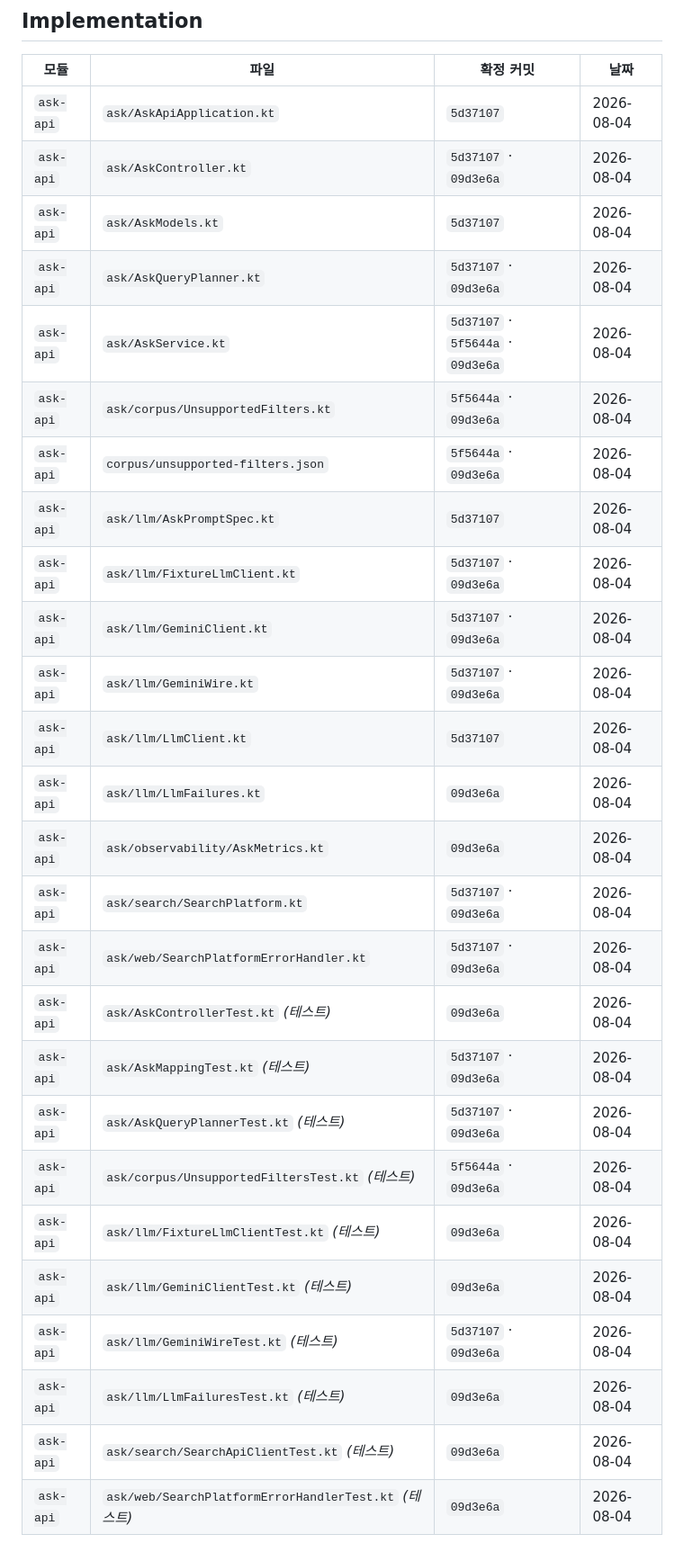
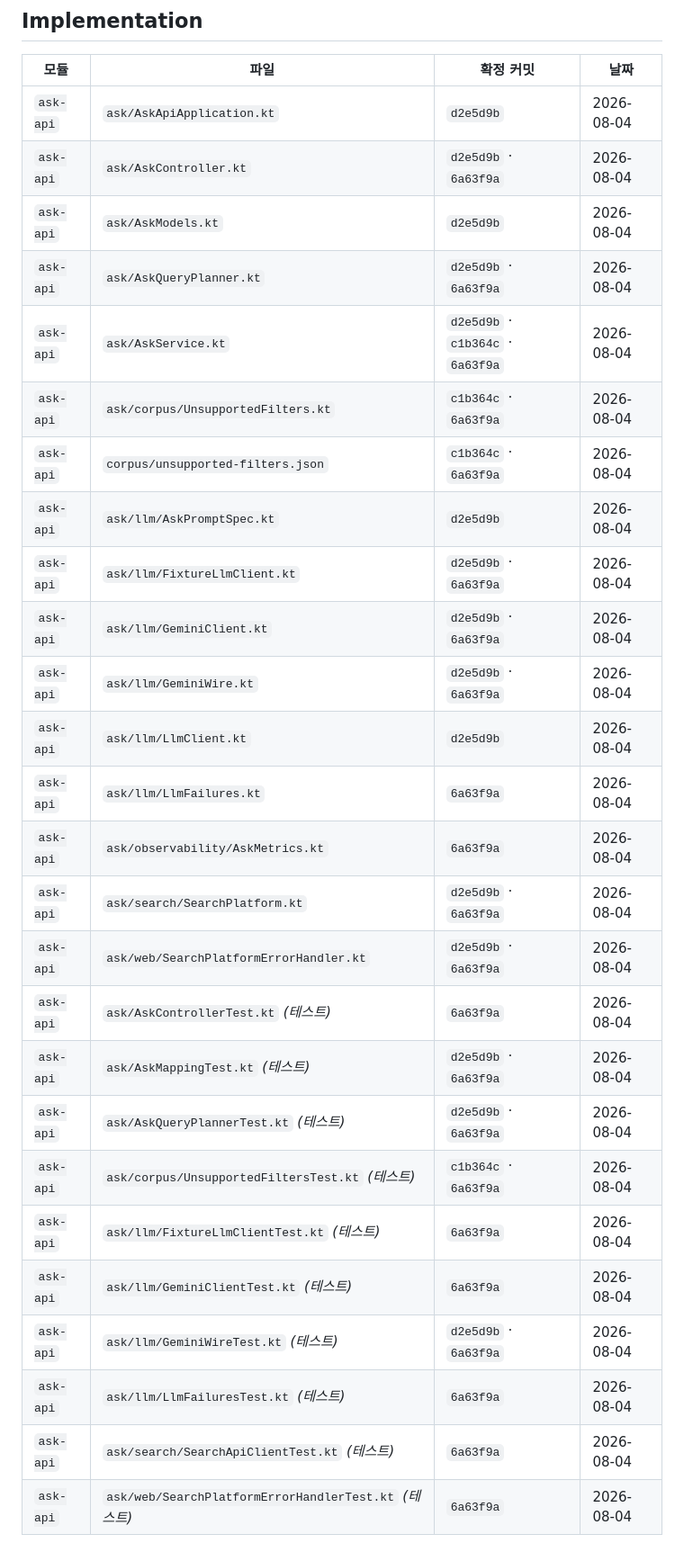
Before and after one commit to YubinShin/nearby, a Markdown page: docs/adr/0014-ask-api-llm-query-understanding.md, the part around the change. Shown at 90% size. Drawn GitHub-style.

```diff
--- a/docs/adr/0014-ask-api-llm-query-understanding.md
+++ b/docs/adr/0014-ask-api-llm-query-understanding.md
@@ -208,29 +208,29 @@ ask-api를 붙여 보니 플랫폼에서 비어 있는 부분이 보였습니다
 
 | 모듈 | 파일 | 확정 커밋 | 날짜 |
 |---|---|---|---|
-| `ask-api` | `ask/AskApiApplication.kt` | `5d37107` | 2026-08-04 |
-| `ask-api` | `ask/AskController.kt` | `5d37107` · `09d3e6a` | 2026-08-04 |
-| `ask-api` | `ask/AskModels.kt` | `5d37107` | 2026-08-04 |
-| `ask-api` | `ask/AskQueryPlanner.kt` | `5d37107` · `09d3e6a` | 2026-08-04 |
-| `ask-api` | `ask/AskService.kt` | `5d37107` · `5f5644a` · `09d3e6a` | 2026-08-04 |
-| `ask-api` | `ask/corpus/UnsupportedFilters.kt` | `5f5644a` · `09d3e6a` | 2026-08-04 |
-| `ask-api` | `corpus/unsupported-filters.json` | `5f5644a` · `09d3e6a` | 2026-08-04 |
-| `ask-api` | `ask/llm/AskPromptSpec.kt` | `5d37107` | 2026-08-04 |
-| `ask-api` | `ask/llm/FixtureLlmClient.kt` | `5d37107` · `09d3e6a` | 2026-08-04 |
-| `ask-api` | `ask/llm/GeminiClient.kt` | `5d37107` · `09d3e6a` | 2026-08-04 |
-| `ask-api` | `ask/llm/GeminiWire.kt` | `5d37107` · `09d3e6a` | 2026-08-04 |
-| `ask-api` | `ask/llm/LlmClient.kt` | `5d37107` | 2026-08-04 |
-| `ask-api` | `ask/llm/LlmFailures.kt` | `09d3e6a` | 2026-08-04 |
-| `ask-api` | `ask/observability/AskMetrics.kt` | `09d3e6a` | 2026-08-04 |
-| `ask-api` | `ask/search/SearchPlatform.kt` | `5d37107` · `09d3e6a` | 2026-08-04 |
-| `ask-api` | `ask/web/SearchPlatformErrorHandler.kt` | `5d37107` · `09d3e6a` | 2026-08-04 |
-| `ask-api` | `ask/AskControllerTest.kt` *(테스트)* | `09d3e6a` | 2026-08-04 |
-| `ask-api` | `ask/AskMappingTest.kt` *(테스트)* | `5d37107` · `09d3e6a` | 2026-08-04 |
-| `ask-api` | `ask/AskQueryPlannerTest.kt` *(테스트)* | `5d37107` · `09d3e6a` | 2026-08-04 |
-| `ask-api` | `ask/corpus/UnsupportedFiltersTest.kt` *(테스트)* | `5f5644a` · `09d3e6a` | 2026-08-04 |
-| `ask-api` | `ask/llm/FixtureLlmClientTest.kt` *(테스트)* | `09d3e6a` | 2026-08-04 |
-| `ask-api` | `ask/llm/GeminiClientTest.kt` *(테스트)* | `09d3e6a` | 2026-08-04 |
-| `ask-api` | `ask/llm/GeminiWireTest.kt` *(테스트)* | `5d37107` · `09d3e6a` | 2026-08-04 |
-| `ask-api` | `ask/llm/LlmFailuresTest.kt` *(테스트)* | `09d3e6a` | 2026-08-04 |
-| `ask-api` | `ask/search/SearchApiClientTest.kt` *(테스트)* | `09d3e6a` | 2026-08-04 |
-| `ask-api` | `ask/web/SearchPlatformErrorHandlerTest.kt` *(테스트)* | `09d3e6a` | 2026-08-04 |
+| `ask-api` | `ask/AskApiApplication.kt` | `d2e5d9b` | 2026-08-04 |
+| `ask-api` | `ask/AskController.kt` | `d2e5d9b` · `6a63f9a` | 2026-08-04 |
+| `ask-api` | `ask/AskModels.kt` | `d2e5d9b` | 2026-08-04 |
+| `ask-api` | `ask/AskQueryPlanner.kt` | `d2e5d9b` · `6a63f9a` | 2026-08-04 |
+| `ask-api` | `ask/AskService.kt` | `d2e5d9b` · `c1b364c` · `6a63f9a` | 2026-08-04 |
+| `ask-api` | `ask/corpus/UnsupportedFilters.kt` | `c1b364c` · `6a63f9a` | 2026-08-04 |
+| `ask-api` | `corpus/unsupported-filters.json` | `c1b364c` · `6a63f9a` | 2026-08-04 |
+| `ask-api` | `ask/llm/AskPromptSpec.kt` | `d2e5d9b` | 2026-08-04 |
+| `ask-api` | `ask/llm/FixtureLlmClient.kt` | `d2e5d9b` · `6a63f9a` | 2026-08-04 |
+| `ask-api` | `ask/llm/GeminiClient.kt` | `d2e5d9b` · `6a63f9a` | 2026-08-04 |
+| `ask-api` | `ask/llm/GeminiWire.kt` | `d2e5d9b` · `6a63f9a` | 2026-08-04 |
+| `ask-api` | `ask/llm/LlmClient.kt` | `d2e5d9b` | 2026-08-04 |
+| `ask-api` | `ask/llm/LlmFailures.kt` | `6a63f9a` | 2026-08-04 |
+| `ask-api` | `ask/observability/AskMetrics.kt` | `6a63f9a` | 2026-08-04 |
+| `ask-api` | `ask/search/SearchPlatform.kt` | `d2e5d9b` · `6a63f9a` | 2026-08-04 |
+| `ask-api` | `ask/web/SearchPlatformErrorHandler.kt` | `d2e5d9b` · `6a63f9a` | 2026-08-04 |
+| `ask-api` | `ask/AskControllerTest.kt` *(테스트)* | `6a63f9a` | 2026-08-04 |
+| `ask-api` | `ask/AskMappingTest.kt` *(테스트)* | `d2e5d9b` · `6a63f9a` | 2026-08-04 |
+| `ask-api` | `ask/AskQueryPlannerTest.kt` *(테스트)* | `d2e5d9b` · `6a63f9a` | 2026-08-04 |
+| `ask-api` | `ask/corpus/UnsupportedFiltersTest.kt` *(테스트)* | `c1b364c` · `6a63f9a` | 2026-08-04 |
+| `ask-api` | `ask/llm/FixtureLlmClientTest.kt` *(테스트)* | `6a63f9a` | 2026-08-04 |
+| `ask-api` | `ask/llm/GeminiClientTest.kt` *(테스트)* | `6a63f9a` | 2026-08-04 |
+| `ask-api` | `ask/llm/GeminiWireTest.kt` *(테스트)* | `d2e5d9b` · `6a63f9a` | 2026-08-04 |
+| `ask-api` | `ask/llm/LlmFailuresTest.kt` *(테스트)* | `6a63f9a` | 2026-08-04 |
+| `ask-api` | `ask/search/SearchApiClientTest.kt` *(테스트)* | `6a63f9a` | 2026-08-04 |
+| `ask-api` | `ask/web/SearchPlatformErrorHandlerTest.kt` *(테스트)* | `6a63f9a` | 2026-08-04 |
```
Also changed, not shown: docs/adr/0015-ask-api-grounded-answer-generation.md (+25 -25 lines), docs/eks-cluster-notes.md (+1 -1 lines).
